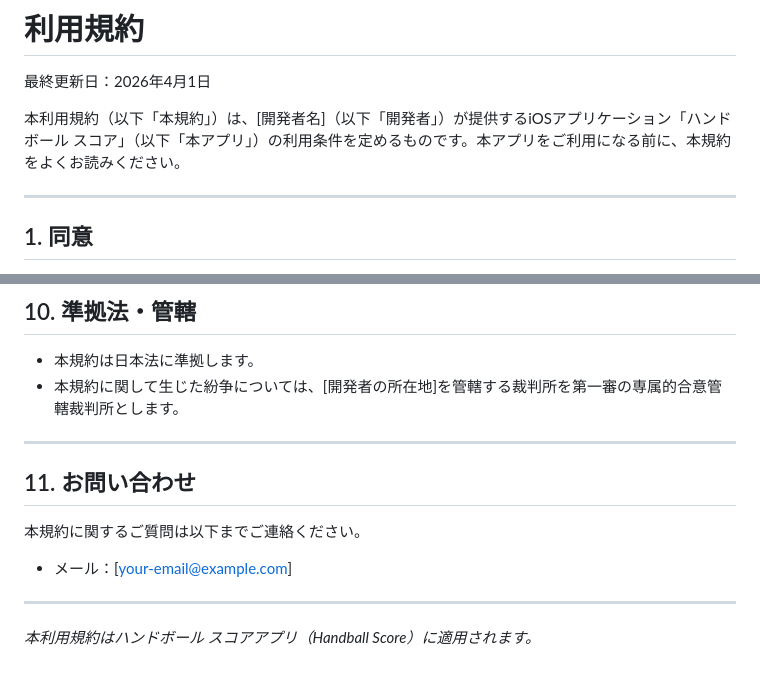
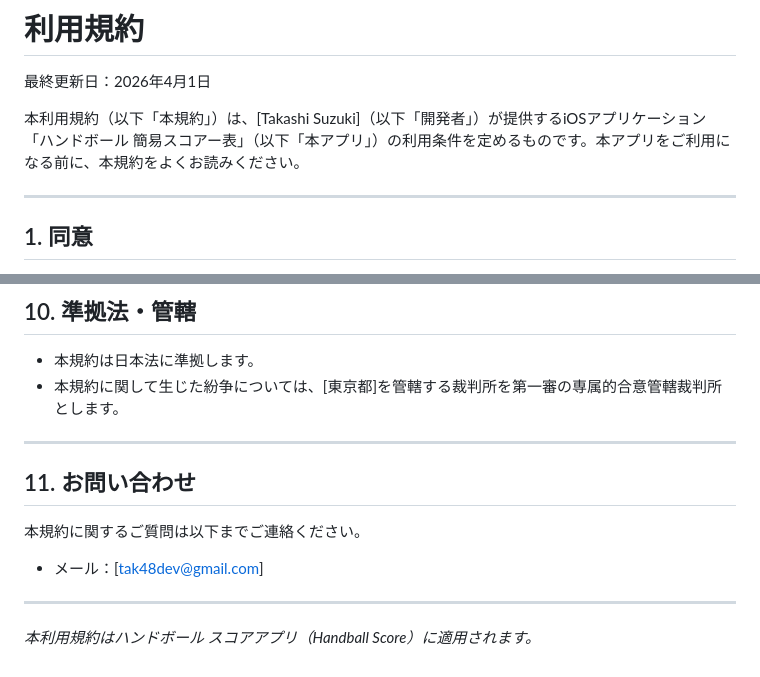
Before and after one commit to takasuzu48/handballapp, a Markdown page: docs/terms.md, 2 parts joined by grey strips. GitHub-like rendering.

Commit message:
Update terms.md
Update developer info

```diff
--- a/docs/terms.md
+++ b/docs/terms.md
@@ -2,7 +2,7 @@
 
 最終更新日：2026年4月1日
 
-本利用規約（以下「本規約」）は、[開発者名]（以下「開発者」）が提供するiOSアプリケーション「ハンドボール スコア」（以下「本アプリ」）の利用条件を定めるものです。本アプリをご利用になる前に、本規約をよくお読みください。
+本利用規約（以下「本規約」）は、[Takashi Suzuki]（以下「開発者」）が提供するiOSアプリケーション「ハンドボール 簡易スコアー表」（以下「本アプリ」）の利用条件を定めるものです。本アプリをご利用になる前に、本規約をよくお読みください。
 
 ---
 
@@ -79,7 +79,7 @@
 ## 10. 準拠法・管轄
 
 - 本規約は日本法に準拠します。
-- 本規約に関して生じた紛争については、[開発者の所在地]を管轄する裁判所を第一審の専属的合意管轄裁判所とします。
+- 本規約に関して生じた紛争については、[東京都]を管轄する裁判所を第一審の専属的合意管轄裁判所とします。
 
 ---
 
@@ -87,7 +87,7 @@
 
 本規約に関するご質問は以下までご連絡ください。
 
-- メール：[your-email@example.com]
+- メール：[tak48dev@gmail.com]
 
 ---
 
```
